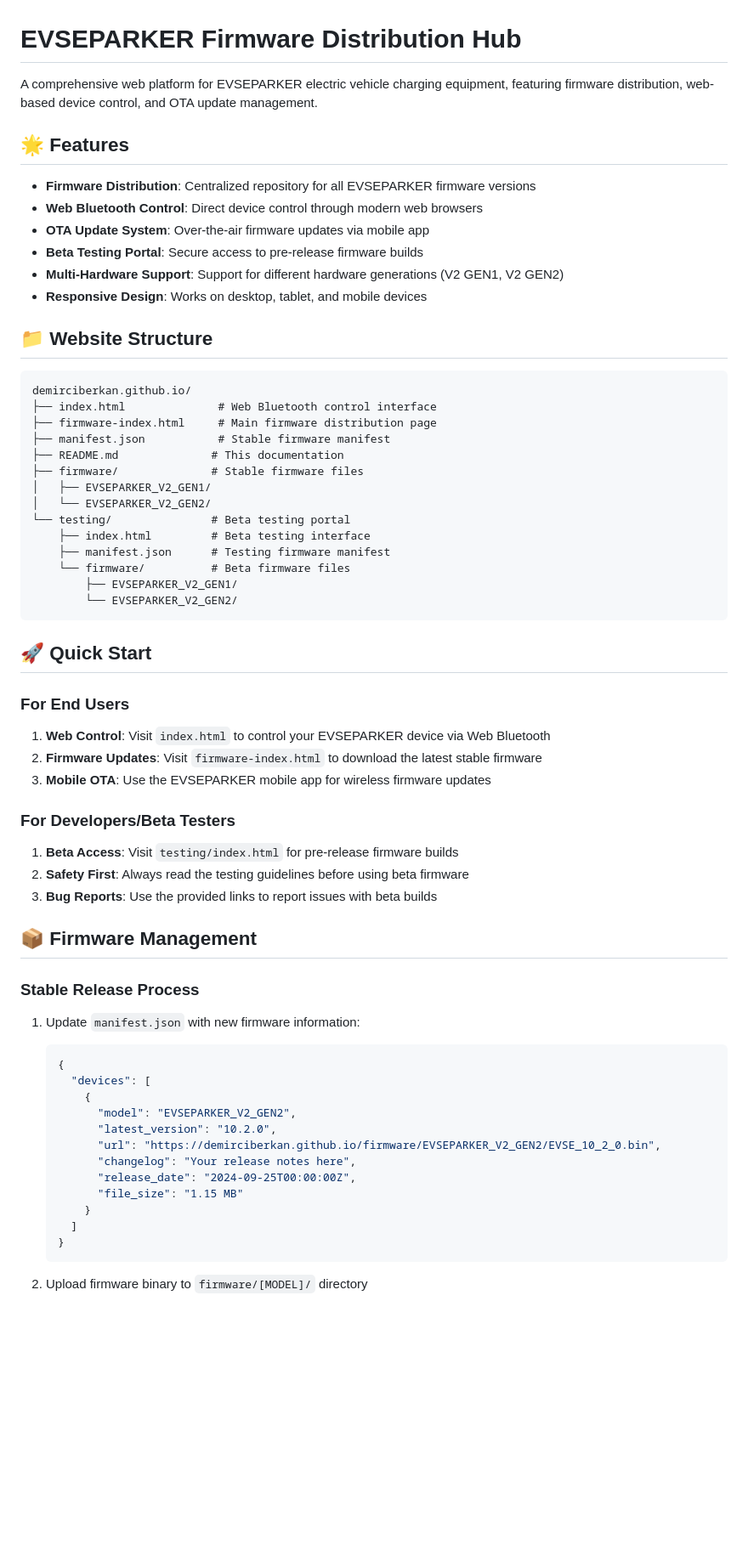
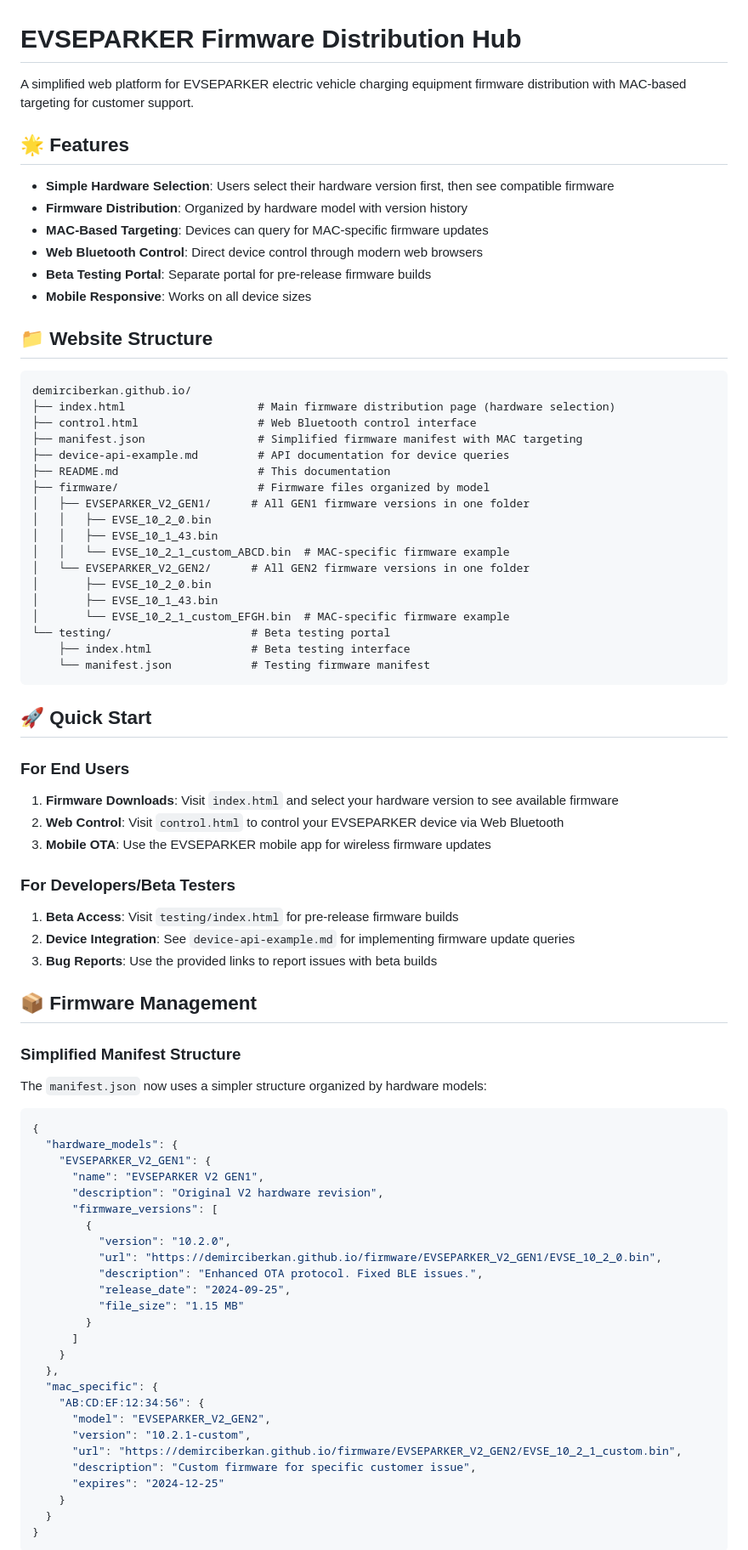
Before and after one commit to demirciberkan/demirciberkan.github.io, a Markdown page: README.md, the part around one of its changes. Shown at 85% size. Rendered like a GitHub page; blank space fills up the shorter version.

````diff
--- a/README.md
+++ b/README.md
@@ -1,68 +1,85 @@
 # EVSEPARKER Firmware Distribution Hub
 
-A comprehensive web platform for EVSEPARKER electric vehicle charging equipment, featuring firmware distribution, web-based device control, and OTA update management.
+A simplified web platform for EVSEPARKER electric vehicle charging equipment firmware distribution with MAC-based targeting for customer support.
 
 ## 🌟 Features
 
-- **Firmware Distribution**: Centralized repository for all EVSEPARKER firmware versions
+- **Simple Hardware Selection**: Users select their hardware version first, then see compatible firmware
+- **Firmware Distribution**: Organized by hardware model with version history
+- **MAC-Based Targeting**: Devices can query for MAC-specific firmware updates
 - **Web Bluetooth Control**: Direct device control through modern web browsers
-- **OTA Update System**: Over-the-air firmware updates via mobile app
-- **Beta Testing Portal**: Secure access to pre-release firmware builds
-- **Multi-Hardware Support**: Support for different hardware generations (V2 GEN1, V2 GEN2)
-- **Responsive Design**: Works on desktop, tablet, and mobile devices
+- **Beta Testing Portal**: Separate portal for pre-release firmware builds
+- **Mobile Responsive**: Works on all device sizes
 
 ## 📁 Website Structure
 
 ```
 demirciberkan.github.io/
-├── index.html              # Web Bluetooth control interface
-├── firmware-index.html     # Main firmware distribution page
-├── manifest.json           # Stable firmware manifest
-├── README.md              # This documentation
-├── firmware/              # Stable firmware files
-│   ├── EVSEPARKER_V2_GEN1/
-│   └── EVSEPARKER_V2_GEN2/
-└── testing/               # Beta testing portal
-    ├── index.html         # Beta testing interface
-    ├── manifest.json      # Testing firmware manifest
-    └── firmware/          # Beta firmware files
-        ├── EVSEPARKER_V2_GEN1/
-        └── EVSEPARKER_V2_GEN2/
+├── index.html                    # Main firmware distribution page (hardware selection)
+├── control.html                  # Web Bluetooth control interface
+├── manifest.json                 # Simplified firmware manifest with MAC targeting
+├── device-api-example.md         # API documentation for device queries
+├── README.md                     # This documentation
+├── firmware/                     # Firmware files organized by model
+│   ├── EVSEPARKER_V2_GEN1/      # All GEN1 firmware versions in one folder
+│   │   ├── EVSE_10_2_0.bin
+│   │   ├── EVSE_10_1_43.bin
+│   │   └── EVSE_10_2_1_custom_ABCD.bin  # MAC-specific firmware example
+│   └── EVSEPARKER_V2_GEN2/      # All GEN2 firmware versions in one folder
+│       ├── EVSE_10_2_0.bin
+│       ├── EVSE_10_1_43.bin
+│       └── EVSE_10_2_1_custom_EFGH.bin  # MAC-specific firmware example
+└── testing/                     # Beta testing portal
+    ├── index.html               # Beta testing interface
+    └── manifest.json            # Testing firmware manifest
 ```
 
 ## 🚀 Quick Start
 
 ### For End Users
 
-1. **Web Control**: Visit `index.html` to control your EVSEPARKER device via Web Bluetooth
-2. **Firmware Updates**: Visit `firmware-index.html` to download the latest stable firmware
+1. **Firmware Downloads**: Visit `index.html` and select your hardware version to see available firmware
+2. **Web Control**: Visit `control.html` to control your EVSEPARKER device via Web Bluetooth
 3. **Mobile OTA**: Use the EVSEPARKER mobile app for wireless firmware updates
 
 ### For Developers/Beta Testers
 
 1. **Beta Access**: Visit `testing/index.html` for pre-release firmware builds
-2. **Safety First**: Always read the testing guidelines before using beta firmware
+2. **Device Integration**: See `device-api-example.md` for implementing firmware update queries
 3. **Bug Reports**: Use the provided links to report issues with beta builds
 
 ## 📦 Firmware Management
 
-### Stable Release Process
+### Simplified Manifest Structure
 
-1. Update `manifest.json` with new firmware information:
-   ```json
-   {
-     "devices": [
-       {
-         "model": "EVSEPARKER_V2_GEN2",
-         "latest_version": "10.2.0",
-         "url": "https://demirciberkan.github.io/firmware/EVSEPARKER_V2_GEN2/EVSE_10_2_0.bin",
-         "changelog": "Your release notes here",
-         "release_date": "2024-09-25T00:00:00Z",
-         "file_size": "1.15 MB"
-       }
-     ]
-   }
-   ```
+The `manifest.json` now uses a simpler structure organized by hardware models:
 
-2. Upload firmware binary to `firmware/[MODEL]/` directory
+```json
+{
+  "hardware_models": {
+    "EVSEPARKER_V2_GEN1": {
+      "name": "EVSEPARKER V2 GEN1",
+      "description": "Original V2 hardware revision",
+      "firmware_versions": [
+        {
+          "version": "10.2.0",
+          "url": "https://demirciberkan.github.io/firmware/EVSEPARKER_V2_GEN1/EVSE_10_2_0.bin",
+          "description": "Enhanced OTA protocol. Fixed BLE issues.",
+          "release_date": "2024-09-25",
+          "file_size": "1.15 MB"
+        }
+      ]
+    }
+  },
+  "mac_specific": {
+    "AB:CD:EF:12:34:56": {
+      "model": "EVSEPARKER_V2_GEN2",
+      "version": "10.2.1-custom",
+      "url": "https://demirciberkan.github.io/firmware/EVSEPARKER_V2_GEN2/EVSE_10_2_1_custom.bin",
+      "description": "Custom firmware for specific customer issue",
+      "expires": "2024-12-25"
+    }
+  }
+}
+```
 
````
Also changed, not shown: other parts of README.md (+5 -1 lines), device-api-example.md (added, +298 -0 lines).
